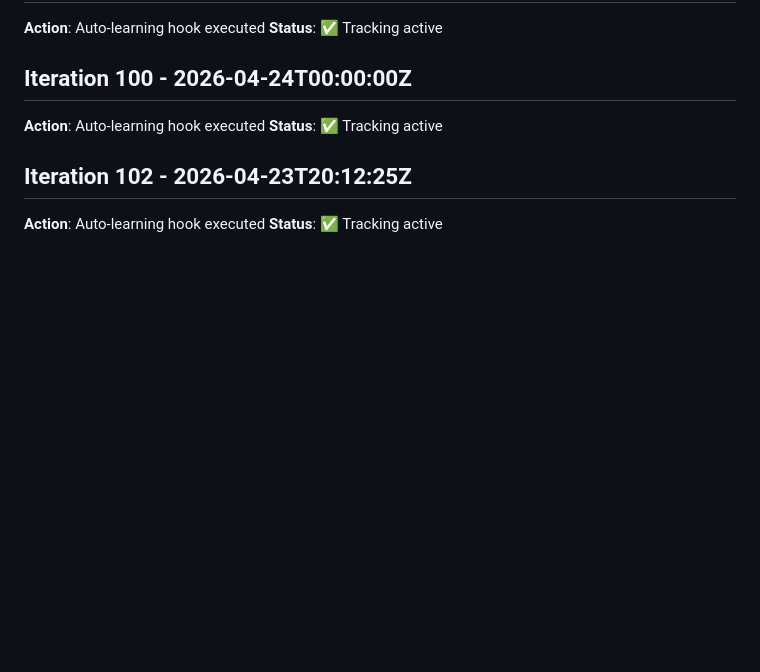
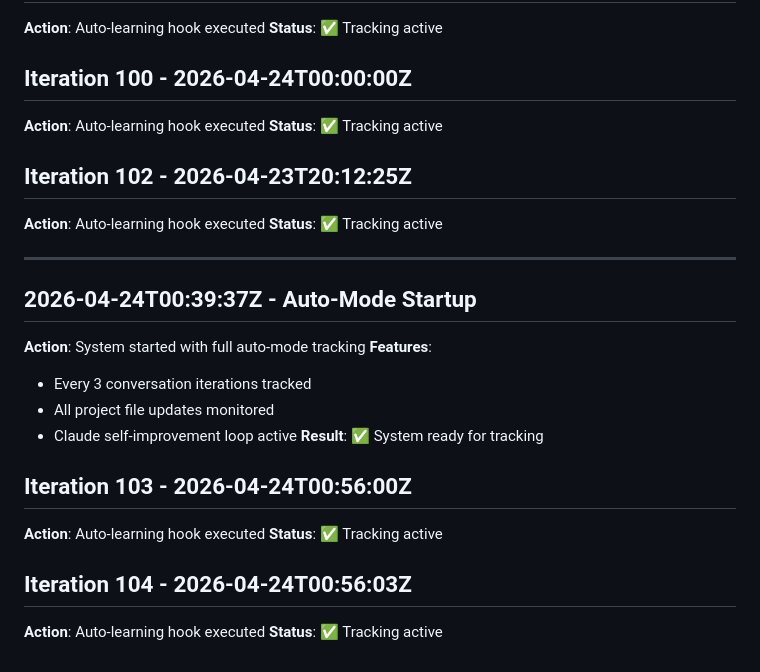
Before and after one commit to Muhammad-Junaid-Sajjad/LguMun, a Markdown page: project-state-management/operations/logs.md, the part around the change. Drawn GitHub-style; blank space fills up the shorter version.

Commit message:
docs: Update project state - auto-mode tracking logs
Co-Authored-By: Claude Opus 4.7 <noreply@anthropic.com>

```diff
--- a/project-state-management/operations/logs.md
+++ b/project-state-management/operations/logs.md
@@ -1410,3 +1410,20 @@ ADMIN_API_KEY=your_secure_random_key_here
 ## Iteration 102 - 2026-04-23T20:12:25Z
 **Action**: Auto-learning hook executed
 **Status**: ✅ Tracking active
+
+
+---
+## 2026-04-24T00:39:37Z - Auto-Mode Startup
+**Action**: System started with full auto-mode tracking
+**Features**:
+- Every 3 conversation iterations tracked
+- All project file updates monitored
+- Claude self-improvement loop active
+**Result**: ✅ System ready for tracking
+## Iteration 103 - 2026-04-24T00:56:00Z
+**Action**: Auto-learning hook executed
+**Status**: ✅ Tracking active
+
+## Iteration 104 - 2026-04-24T00:56:03Z
+**Action**: Auto-learning hook executed
+**Status**: ✅ Tracking active
```
Also changed, not shown: project-state-management/communications/conversations.md (+9 -0 lines), project-state-management/core/state.md (+2 -2 lines).
